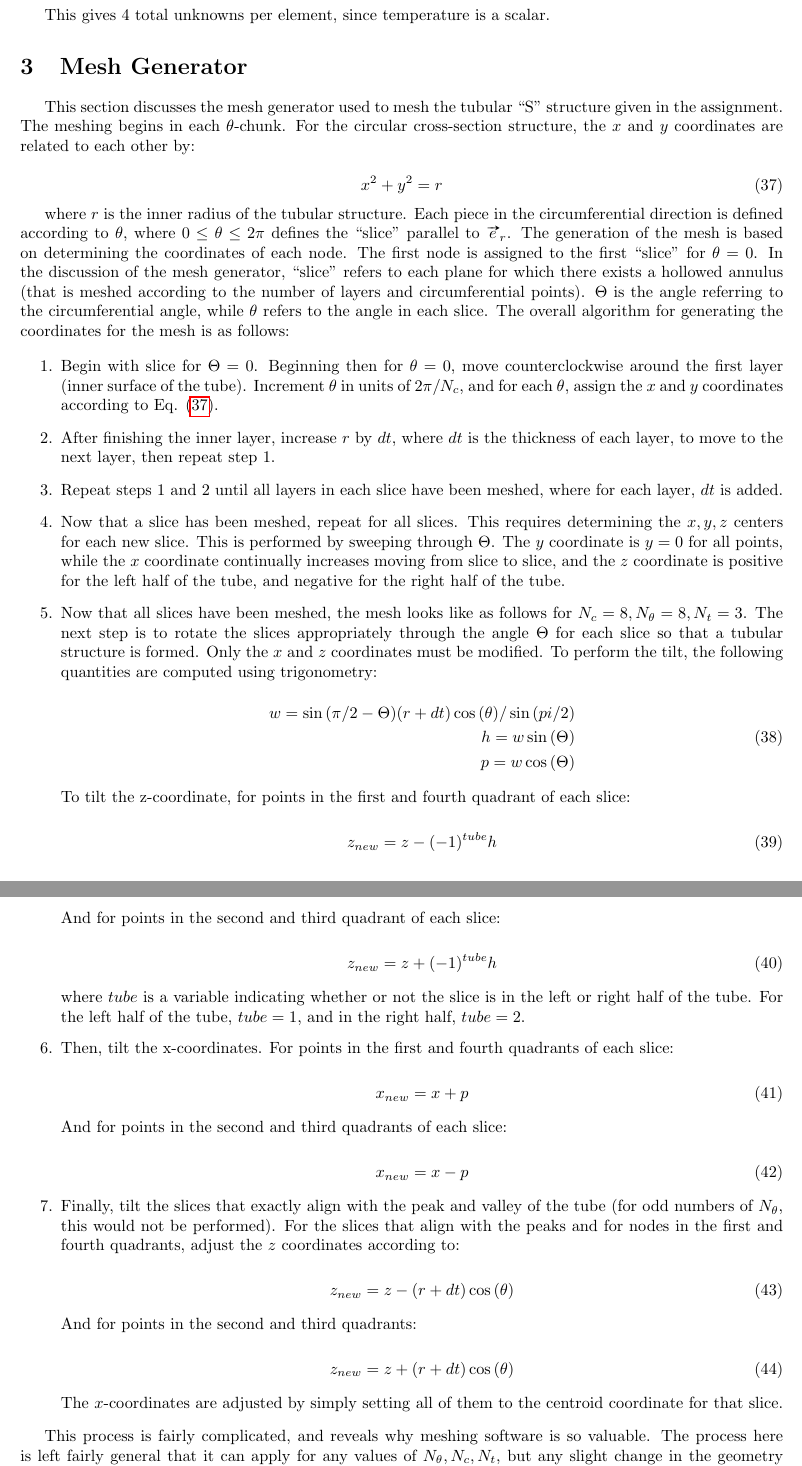
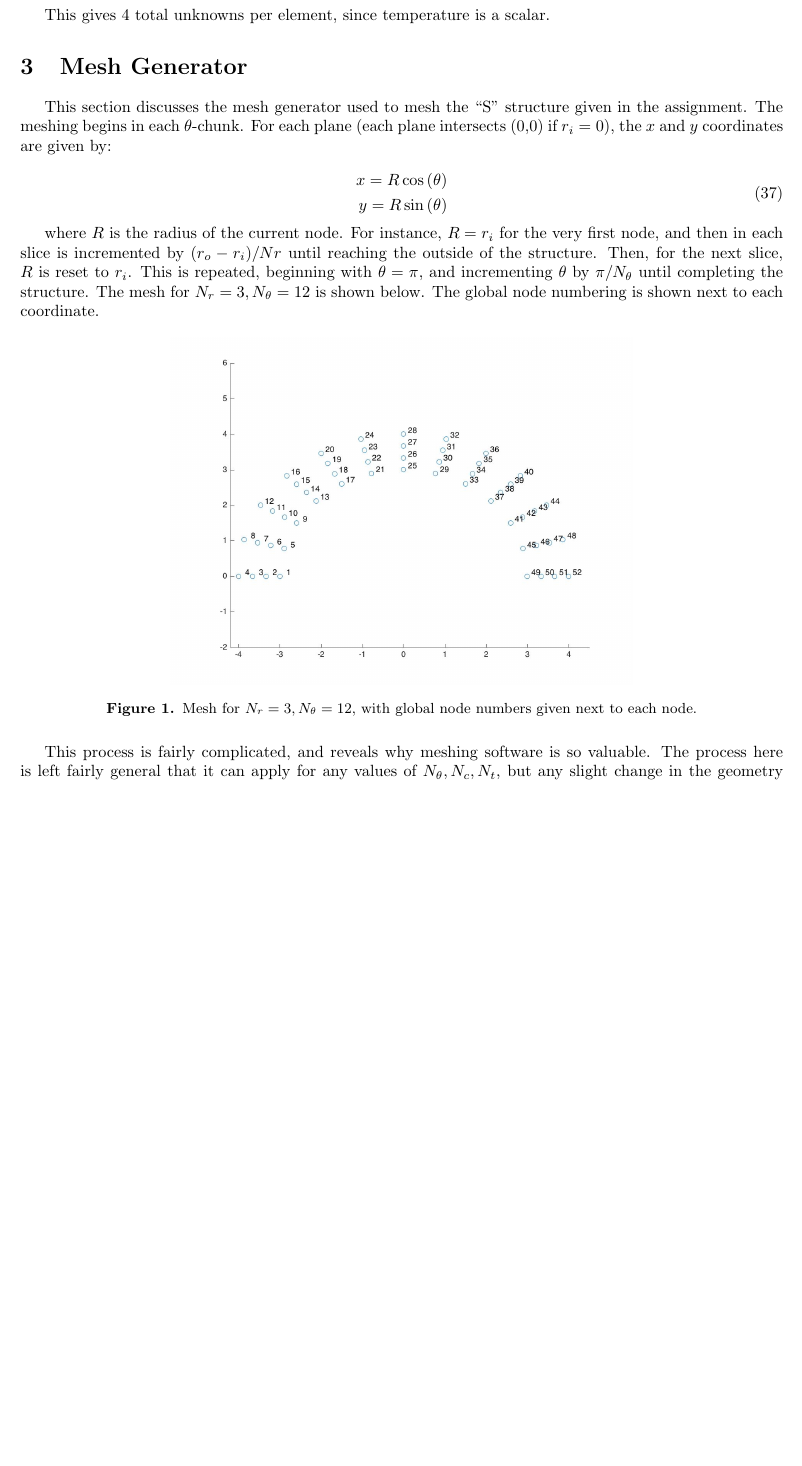
Before and after one commit to aprilnovak/ME280a, a LaTeX problem sheet (HW6/Novak_April_HW6.tex): two parts of pages 6 and 7 of 12 before the commit and part of page 6 of 12 after it, the two joined at a grey line, cut so that both start at the same text, the shorter picture padded with empty space. Compiled offline with pdfLaTeX.

Commit message:
added figure of mesh to report.

```diff
--- a/HW6/Novak_April_HW6.tex
+++ b/HW6/Novak_April_HW6.tex
@@ -415,78 +412,25 @@ This gives 4 total unknowns per element, since temperature is a scalar.
 
 \section{Mesh Generator}
 
-This section discusses the mesh generator used to mesh the tubular ``S'' structure given in the assignment. The meshing begins in each \(\theta\)-chunk. For the circular cross-section structure, the \(x\) and \(y\) coordinates are related to each other by:
-
-\begin{equation}
-\label{eq:xy}
-x^2+y^2=r
-\end{equation}
-
-where \(r\) is the inner radius of the tubular structure. Each piece in the circumferential direction is defined according to \(\theta\), where \(0\leq\theta\leq2\pi\) defines the ``slice'' parallel to \(\vv{e}_r\). The generation of the mesh is based on determining the coordinates of each node. The first node is assigned to the first ``slice'' for \(\theta=0\). In the discussion of the mesh generator, ``slice'' refers to each plane for which there exists a hollowed annulus (that is meshed according to the number of layers and circumferential points). \(\Theta\) is the angle referring to the circumferential angle, while \(\theta\) refers to the angle in each slice. The overall algorithm for generating the coordinates for the mesh is as follows:
-
-\begin{enumerate}
-\item Begin with slice for \(\Theta=0\). Beginning then for \(\theta=0\), move counterclockwise around the first layer (inner surface of the tube). Increment \(\theta\) in units of \(2\pi/N_c\), and for each \(\theta\), assign the \(x\) and \(y\) coordinates according to Eq. \eqref{eq:xy}.
-\item After finishing the inner layer, increase \(r\) by \(dt\), where \(dt\) is the thickness of each layer, to move to the next layer, then repeat step 1.
-\item Repeat steps 1 and 2 until all layers in each slice have been meshed, where for each layer, \(dt\) is added.
-\item Now that a slice has been meshed, repeat for all slices. This requires determining the \(x,y,z\) centers for each new slice. This is performed by sweeping through \(\Theta\). The \(y\) coordinate is \(y=0\) for all points, while the \(x\) coordinate continually increases moving from slice to slice, and the \(z\) coordinate is positive for the left half of the tube, and negative for the right half of the tube.
-\item Now that all slices have been meshed, the mesh looks like as follows for \(N_c=8, N_\theta=8, N_t=3\).
-\begin{comment}
-\begin{figure}[H]
-  \centering
-  \includegraphics[width=10cm]{NoTilt.jpg}
-  \caption{Mesh for \(N_c=8, N_\theta=8, N_t=3\) with no tilt to the slices. Lines connect each coordinate for better visuality.}
-\end{figure}
-\end{comment}
-The next step is to rotate the slices appropriately through the angle \(\Theta\) for each slice so that a tubular structure is formed. Only the \(x\) and \(z\) coordinates must be modified. To perform the tilt, the following quantities are computed using trigonometry:
+This section discusses the mesh generator used to mesh the ``S'' structure given in the assignment. The meshing begins in each \(\theta\)-chunk. For each plane (each plane intersects (0,0) if \(r_i=0\)), the \(x\) and \(y\) coordinates are given by:
 
 \begin{equation}
 \begin{aligned}
-w=\sin{(\pi/2-\Theta)}(r+dt)\cos{(\theta)}/\sin{(pi/2)}\\
-h = w\sin{(\Theta)}\\
-p = w\cos{(\Theta)}\\
+x=R\cos{(\theta)}\\
+y=R\sin{(\theta)}\\
 \end{aligned}
 \end{equation}
 
-To tilt the z-coordinate, for points in the first and fourth quadrant of each slice:
+where \(R\) is the radius of the current node. For instance, \(R=r_i\) for the very first node, and then in each slice is incremented by \((r_o-r_i)/Nr\) until reaching the outside of the structure. Then, for the next slice, \(R\) is reset to \(r_i\). This is repeated, beginning with \(\theta=\pi\), and incrementing \(\theta\) by \(\pi/N_\theta\) until completing the structure. The mesh for \(N_r=3,N_\theta=12\) is shown below. The global node numbering is shown next to each coordinate.
 
-\begin{equation}
-z_{new} = z - (-1)^{tube}h
-\end{equation}
+\begin{figure}[H]
+  \centering
+  \includegraphics[width=10cm]{Mesh.jpg}
+  \caption{Mesh for \(N_r=3, N_\theta=12\), with global node numbers given next to each node.}
+\end{figure}
 
-And for points in the second and third quadrant of each slice:
 
-\begin{equation}
-z_{new} = z + (-1)^{tube}h
-\end{equation}
 
-where \(tube\) is a variable indicating whether or not the slice is in the left or right half of the tube. For the left half of the tube, \(tube=1\), and in the right half, \(tube=2\).
-
-\item Then, tilt the x-coordinates. For points in the first and fourth quadrants of each slice:
-
-\begin{equation}
-x_{new} = x + p
-\end{equation}
-
-And for points in the second and third quadrants of each slice:
-
-\begin{equation}
-x_{new} = x - p
-\end{equation}
-
-\item Finally, tilt the slices that exactly align with the peak and valley of the tube (for odd numbers of \(N_\theta\), this would not be performed). For the slices that align with the peaks and for nodes in the first and fourth quadrants, adjust the \(z\) coordinates according to:
-
-\begin{equation}
-z_{new} = z - (r+dt)\cos{(\theta)}
-\end{equation}
-
-And for points in the second and third quadrants:
-
-\begin{equation}
-z_{new} = z + (r+dt)\cos{(\theta)}
-\end{equation}
-
-The \(x\)-coordinates are adjusted by simply setting all of them to the centroid coordinate for that slice.
-\end{enumerate}
 
 This process is fairly complicated, and reveals why meshing software is so valuable. The process here is left fairly general that it can apply for any values of \(N_\theta, N_c, N_t\), but any slight change in the geometry completely invalidates the program. The final mesh for \(N_c=8, N_\theta=8, N_t=3\) is shown below. This mesh is shown because the requested mesh with only \(N_c=4\) is relatively difficult to perceive in a 3-D plot in Matlab, so the following plot better reveals the mesh. Lines are drawn between each coordinate.
 
```
Also changed, not shown: HW6/Mesh.jpg (added), HW6/Novak_April_HW6.tex (3 more changed lines), 1 other file.
